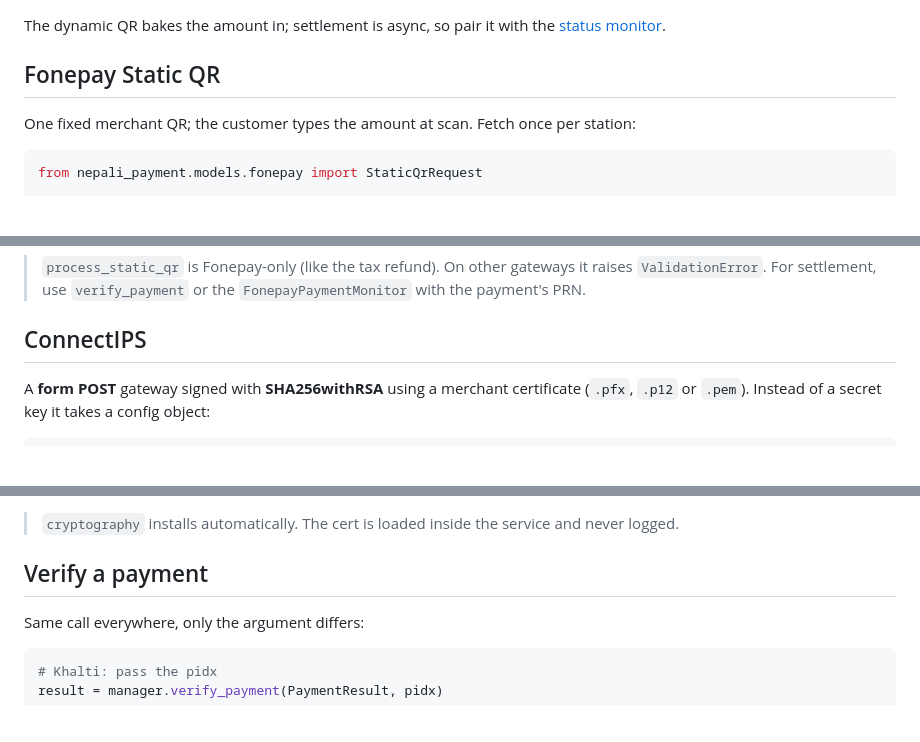
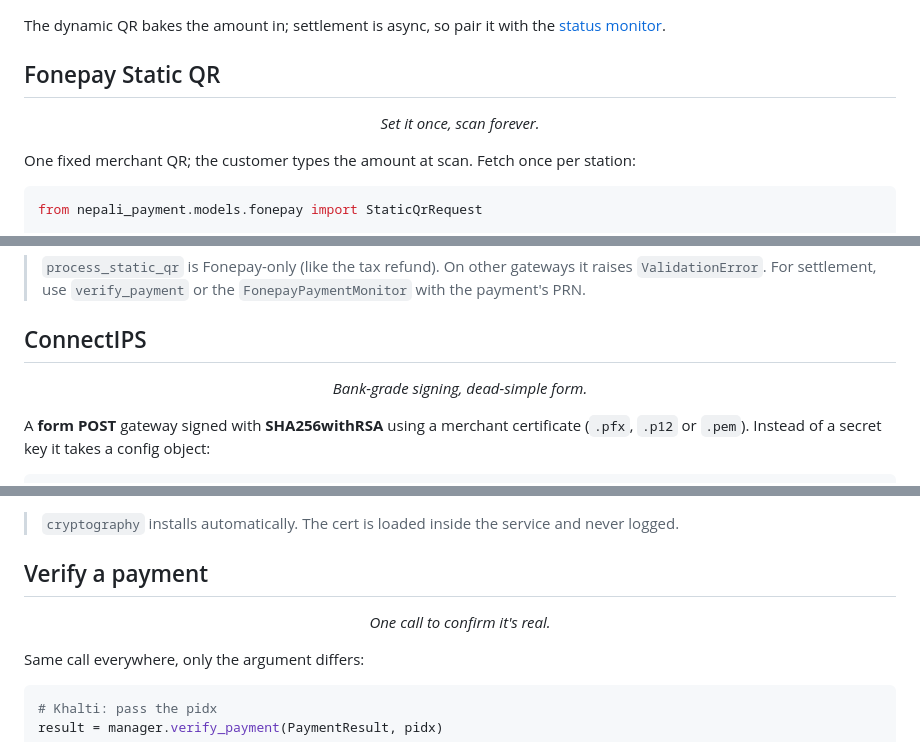
Before and after one commit to S4NKALP/django-nepali-payments, a Markdown page: README.md, 3 parts joined by grey strips. Rendered like a GitHub page; blank space fills up the shorter version.

````diff
--- a/README.md
+++ b/README.md
@@ -183,6 +191,8 @@ The dynamic QR bakes the amount in; settlement is async, so pair it with the
 
 ## Fonepay Static QR
 
+<p align="center"><i>Set it once, scan forever.</i></p>
+
 One fixed merchant QR; the customer types the amount at scan. Fetch once per
 station:
 
@@ -203,6 +213,8 @@ if result.success:
 > `FonepayPaymentMonitor` with the payment's PRN.
 
 ## ConnectIPS
+
+<p align="center"><i>Bank-grade signing, dead-simple form.</i></p>
 
 A **form POST** gateway signed with **SHA256withRSA** using a merchant
 certificate (`.pfx`, `.p12` or `.pem`). Instead of a secret key it takes a
@@ -267,6 +279,8 @@ if result.success:
 
 ## Verify a payment
 
+<p align="center"><i>One call to confirm it's real.</i></p>
+
 Same call everywhere, only the argument differs:
 
 ```python
````
Also changed, not shown: other parts of README.md (+22 -0 lines).
